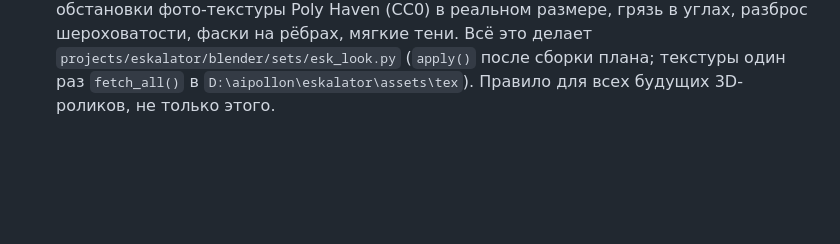
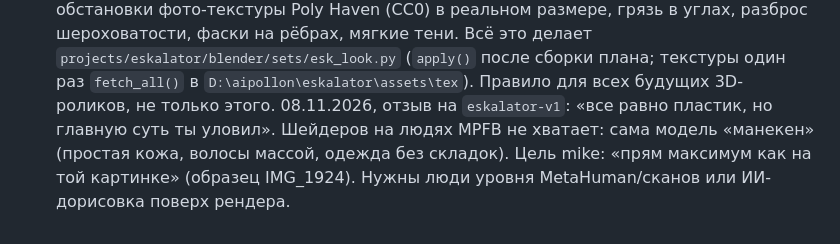
Before and after one commit to mishakablov-ops/filekinemabenzsn, a Markdown page: knowledge/aipollon-knowledge.md, the part around the change. GitHub-like rendering; blank space fills up the shorter version.

Commit message:
knowledge: отзыв mike на eskalator-v1 (всё ещё пластик в людях), цель — уровень образца
Co-Authored-By: Claude Opus 5.5 <noreply@anthropic.com>
Claude-Session: https://claude.ai/code/session_0149vfva9zMX13seZGvpKwfe

```diff
--- a/knowledge/aipollon-knowledge.md
+++ b/knowledge/aipollon-knowledge.md
@@ -163,3 +163,6 @@ mike прислал образец `IMG_1924.MP4` (англоязычный ка
   шероховатости, фаски на рёбрах, мягкие тени. Всё это делает `projects/eskalator/blender/sets/esk_look.py`
   (`apply()` после сборки плана; текстуры один раз `fetch_all()` в `D:\aipollon\eskalator\assets\tex`).
   Правило для всех будущих 3D-роликов, не только этого.
+  08.11.2026, отзыв на `eskalator-v1`: «все равно пластик, но главную суть ты уловил». Шейдеров на людях MPFB
+  не хватает: сама модель «манекен» (простая кожа, волосы массой, одежда без складок). Цель mike: «прям максимум
+  как на той картинке» (образец IMG_1924). Нужны люди уровня MetaHuman/сканов или ИИ-дорисовка поверх рендера.
```
Also changed, not shown: knowledge/rules/blender-pipeline.md (+2 -0 lines).
